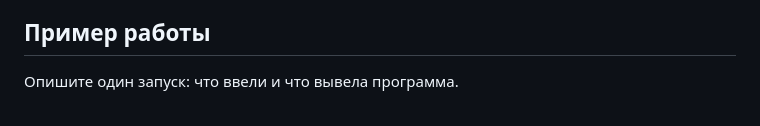
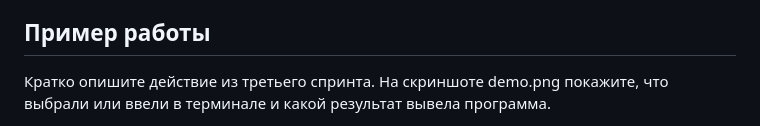
Before and after one commit to PKO-LP/Project-Management-Lessons, a Markdown page: Шаблон трёх спринтов.md, the part around one of its changes. Drawn GitHub-style.

```diff
--- a/Шаблон трёх спринтов.md
+++ b/Шаблон трёх спринтов.md
@@ -12,5 +12,5 @@
 
 ## Пример работы
 
-Опишите один запуск: что ввели и что вывела программа.
+Кратко опишите действие из третьего спринта. На скриншоте demo.png покажите, что выбрали или ввели в терминале и какой результат вывела программа.
 
```
Also changed, not shown: other parts of Шаблон трёх спринтов.md (+1 -3 lines), Три спринта.md (+3 -3 lines), Схемы/репозиторий-три-спринта.png.
